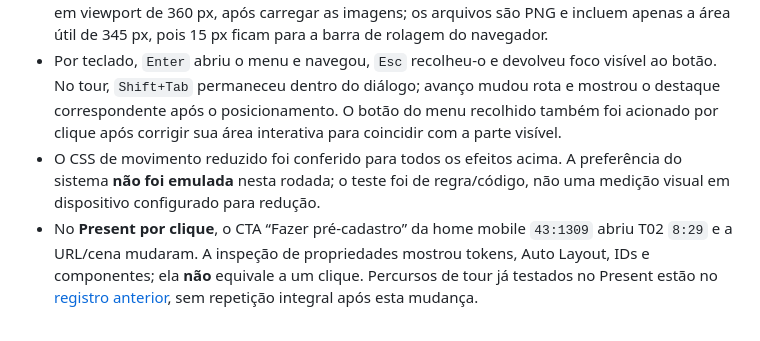
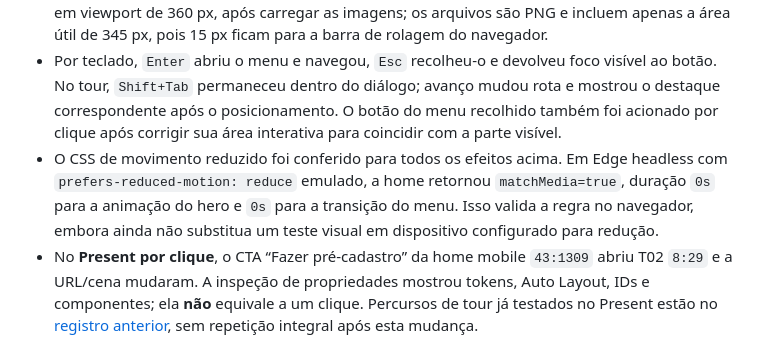
Before and after one commit to Jhonatan-Andrade/Hemobridge, a Markdown page: docs/design/HEM-18-19-identidade-navegacao-2026-10-14.md, the part around the change. GitHub-like rendering.

Commit message:
docs(qa): record reduced-motion browser verification

```diff
--- a/docs/design/HEM-18-19-identidade-navegacao-2026-10-14.md
+++ b/docs/design/HEM-18-19-identidade-navegacao-2026-10-14.md
@@ -64,7 +64,7 @@ No Figma, os tokens locais de marca, hover, fundo, superfície, suavização, ac
 - Em navegador, home, comunidade, pré-cadastro, painel e área profissional foram medidos em **360, 390, 768 e 1440 px**, a **100% e 200%** de texto: `scrollWidth` não excedeu a largura do viewport em nenhuma das 40 combinações. O pré-cadastro em 360 px/200% recebeu quebra de linha específica após o teste detectar excesso. Não há barra inferior mobile; conteúdo começa após o trilho de ícones.
 - As capturas mobile de home, comunidade, pré-cadastro e painel foram feitas com a mesma aba em viewport de 360 px, após carregar as imagens; os arquivos são PNG e incluem apenas a área útil de 345 px, pois 15 px ficam para a barra de rolagem do navegador.
 - Por teclado, `Enter` abriu o menu e navegou, `Esc` recolheu-o e devolveu foco visível ao botão. No tour, `Shift+Tab` permaneceu dentro do diálogo; avanço mudou rota e mostrou o destaque correspondente após o posicionamento. O botão do menu recolhido também foi acionado por clique após corrigir sua área interativa para coincidir com a parte visível.
-- O CSS de movimento reduzido foi conferido para todos os efeitos acima. A preferência do sistema **não foi emulada** nesta rodada; o teste foi de regra/código, não uma medição visual em dispositivo configurado para redução.
+- O CSS de movimento reduzido foi conferido para todos os efeitos acima. Em Edge headless com `prefers-reduced-motion: reduce` emulado, a home retornou `matchMedia=true`, duração `0s` para a animação do hero e `0s` para a transição do menu. Isso valida a regra no navegador, embora ainda não substitua um teste visual em dispositivo configurado para redução.
 - No **Present por clique**, o CTA “Fazer pré-cadastro” da home mobile `43:1309` abriu T02 `8:29` e a URL/cena mudaram. A inspeção de propriedades mostrou tokens, Auto Layout, IDs e componentes; ela **não** equivale a um clique. Percursos de tour já testados no Present estão no [registro anterior](HEM-19-formas-e-tour-2026-10-14.md), sem repetição integral após esta mudança.
 - A prancha de identidade mostra os dois estados da navegação de forma estática. As telas conectadas antigas do Figma ainda contêm o menu superior/barra inferior anteriores: substituí-los em todos os fluxos exigirá migrar cada hotspot e repetir os cliques no Present. Mantive essas conexões válidas em vez de ocultá-las com uma sobreposição. Animação, quebra responsiva, foco, escala a 200%, carregamento de comentários e dados em memória só funcionam na web.
 
```
